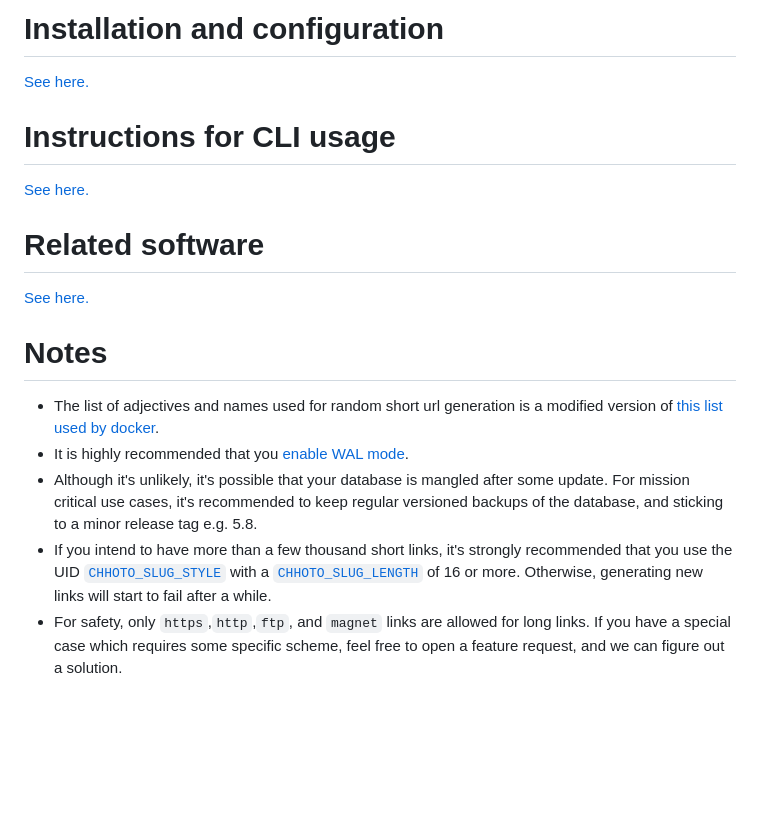
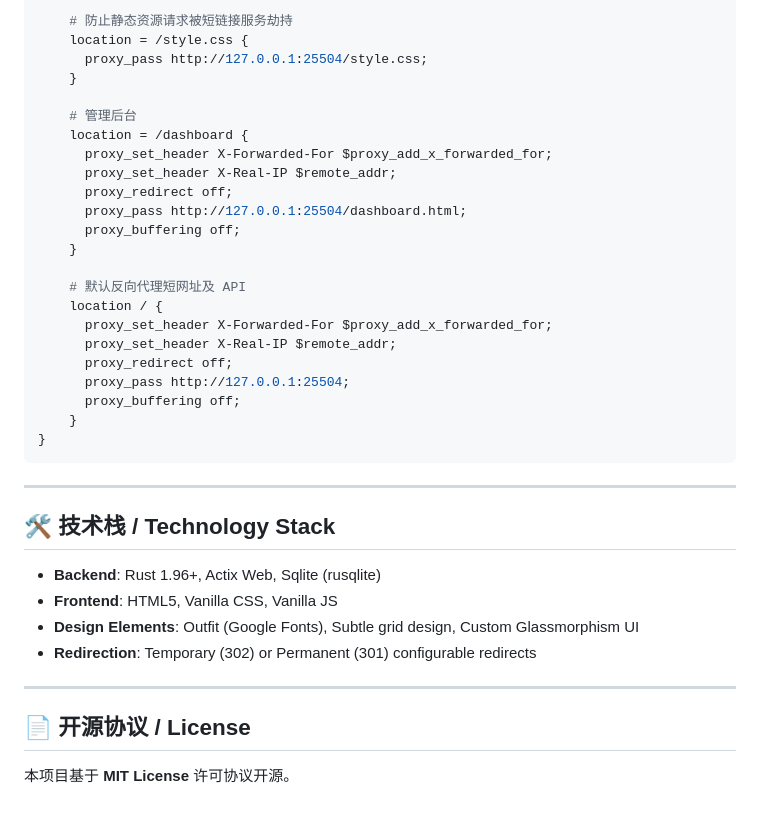
Before and after one commit to Fate-lite/go_short, a Markdown page: README.md, the part around one of its changes. Drawn GitHub-style; blank space fills up the shorter version.

````diff
--- a/README.md
+++ b/README.md
@@ -104,25 +61,40 @@ Password: `chhoto-url-demo-pass`
 
-# Installation and configuration
+    # 防止静态资源请求被短链接服务劫持
+    location = /style.css {
+      proxy_pass http://127.0.0.1:25504/style.css;
+    }
 
-[See here.](./doc/INSTALLATION.md)
+    # 管理后台
+    location = /dashboard {
+      proxy_set_header X-Forwarded-For $proxy_add_x_forwarded_for;
+      proxy_set_header X-Real-IP $remote_addr;
+      proxy_redirect off;
+      proxy_pass http://127.0.0.1:25504/dashboard.html;
+      proxy_buffering off;
+    }
 
-# Instructions for CLI usage
+    # 默认反向代理短网址及 API
+    location / {
+      proxy_set_header X-Forwarded-For $proxy_add_x_forwarded_for;
+      proxy_set_header X-Real-IP $remote_addr;
+      proxy_redirect off;
+      proxy_pass http://127.0.0.1:25504;
+      proxy_buffering off;
+    }
+}
+```
 
-[See here.](./doc/CLI.md)
+---
 
-# Related software
+## 🛠️ 技术栈 / Technology Stack
 
-[See here.](./doc/TOOLS.md)
+- **Backend**: Rust 1.96+, Actix Web, Sqlite (rusqlite)
+- **Frontend**: HTML5, Vanilla CSS, Vanilla JS
+- **Design Elements**: Outfit (Google Fonts), Subtle grid design, Custom Glassmorphism UI
+- **Redirection**: Temporary (302) or Permanent (301) configurable redirects
 
-# Notes
+---
 
-- The list of adjectives and names used for random short url generation is a modified
-  version of [this list used by docker](https://github.com/moby/moby/blob/master/internal/namesgenerator/names-generator.go).
-- It is highly recommended that you [enable WAL mode](./doc/INSTALLATION.md#chhoto_sqlite_use_wal_mode).
-- Although it's unlikely, it's possible that your database is mangled after some update. For mission critical use cases,
-  it's recommended to keep regular versioned backups of the database, and sticking to a minor release tag e.g. 5.8.
-- If you intend to have more than a few thousand short links, it's strongly recommended that you use the UID
-  [`CHHOTO_SLUG_STYLE`](./doc/INSTALLATION.md#chhoto_slug_style) with a [`CHHOTO_SLUG_LENGTH`](./doc/INSTALLATION.md#chhoto_slug_length)
-  of 16 or more. Otherwise, generating new links will start to fail after a while.
-- For safety, only `https`,`http`,`ftp`, and `magnet` links are allowed for long links. If you have a special case which requires some
-  specific scheme, feel free to open a feature request, and we can figure out a solution.
+## 📄 开源协议 / License
+
+本项目基于 **MIT License** 许可协议开源。
````
Also changed, not shown: other parts of README.md (+38 -81 lines).
